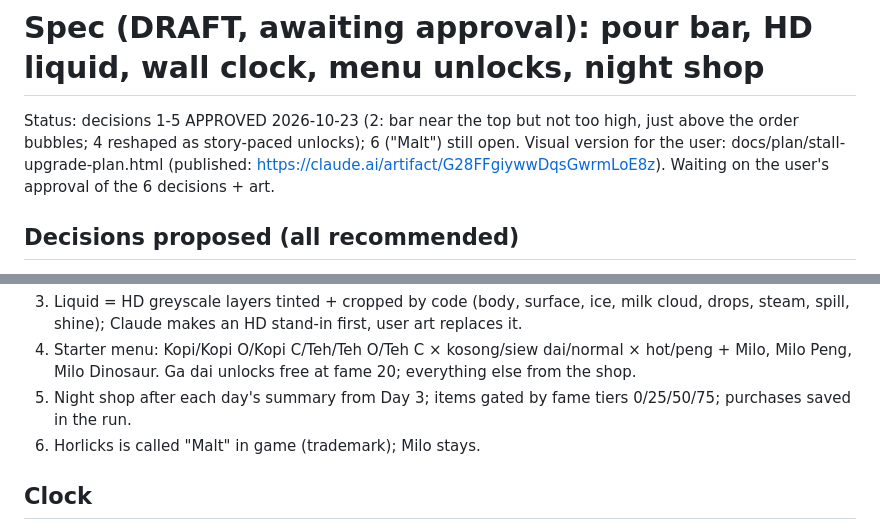
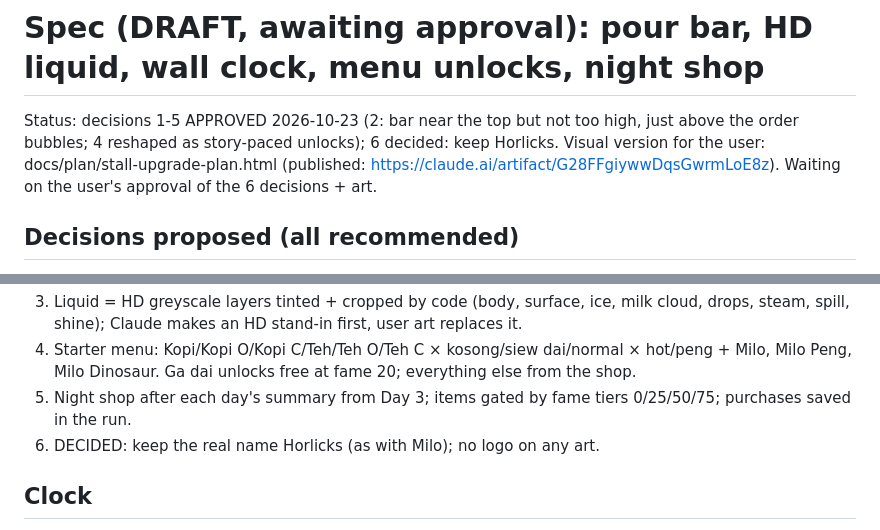
Before and after one commit to heng8835/kopi-stall-empire, a Markdown page: docs/specs/next-phase-plan.md, 2 parts joined by grey strips. Rendered like a GitHub page.

Commit message:
docs: record Horlicks decision
Co-Authored-By: Claude Opus 5.5 <noreply@anthropic.com>

```diff
--- a/docs/specs/next-phase-plan.md
+++ b/docs/specs/next-phase-plan.md
@@ -1,6 +1,6 @@
 # Spec (DRAFT, awaiting approval): pour bar, HD liquid, wall clock, menu unlocks, night shop
 
-Status: decisions 1-5 APPROVED 2026-10-23 (2: bar near the top but not too high, just above the order bubbles; 4 reshaped as story-paced unlocks); 6 ("Malt") still open. Visual version for the user: docs/plan/stall-upgrade-plan.html
+Status: decisions 1-5 APPROVED 2026-10-23 (2: bar near the top but not too high, just above the order bubbles; 4 reshaped as story-paced unlocks); 6 decided: keep Horlicks. Visual version for the user: docs/plan/stall-upgrade-plan.html
 (published: https://claude.ai/artifact/G28FFgiywwDqsGwrmLoE8z). Waiting on the user's approval of the 6 decisions + art.
 
 ## Decisions proposed (all recommended)
@@ -14,7 +14,7 @@ Status: decisions 1-5 APPROVED 2026-10-23 (2: bar near the top but not too high,
 4. Starter menu: Kopi/Kopi O/Kopi C/Teh/Teh O/Teh C × kosong/siew dai/normal × hot/peng + Milo, Milo Peng, Milo Dinosaur.
    Ga dai unlocks free at fame 20; everything else from the shop.
 5. Night shop after each day's summary from Day 3; items gated by fame tiers 0/25/50/75; purchases saved in the run.
-6. Horlicks is called "Malt" in game (trademark); Milo stays.
+6. DECIDED: keep the real name Horlicks (as with Milo); no logo on any art.
 
 ## Clock
 Taller HUD: wall clock sprite (hour hand 7am→7pm over the 90 s day, minute hand spins), day bar with periods
```
